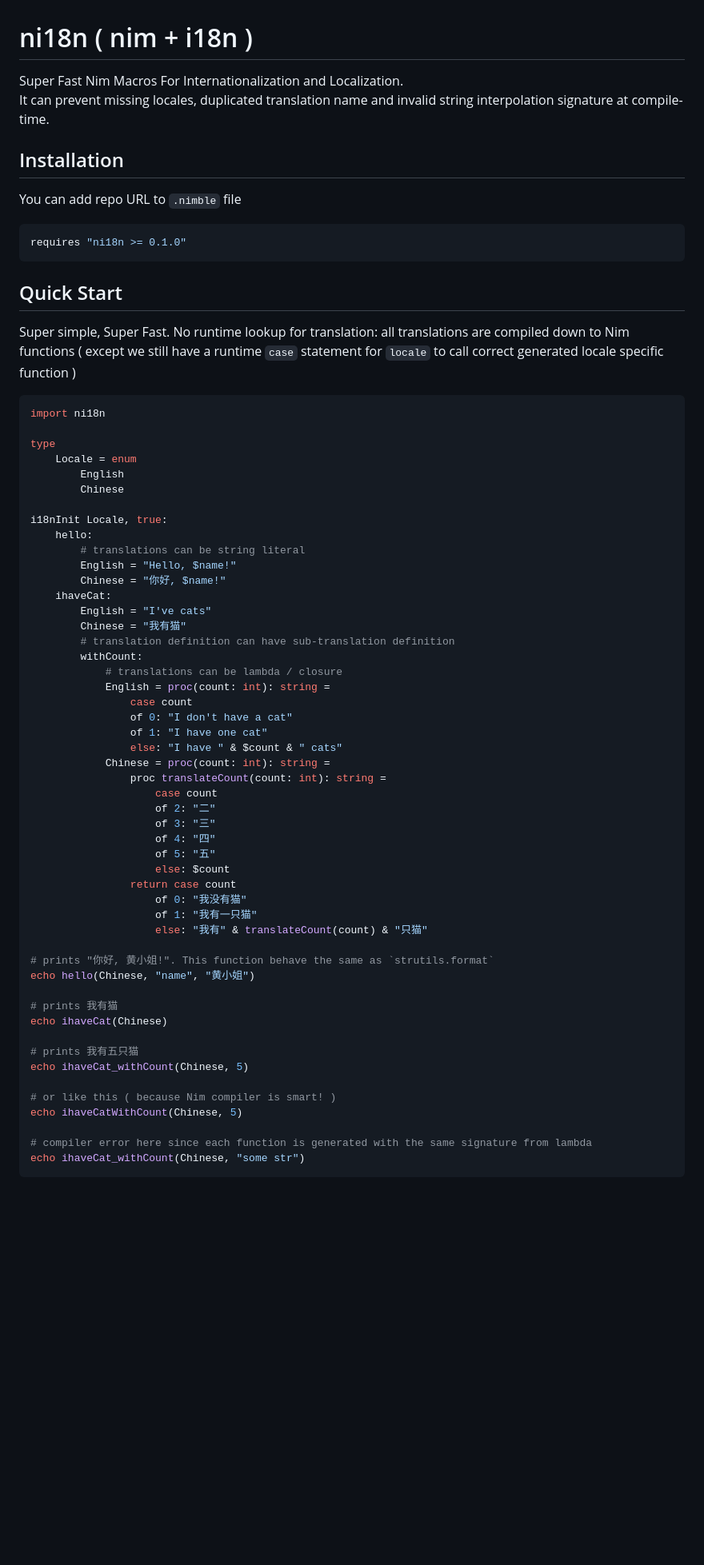
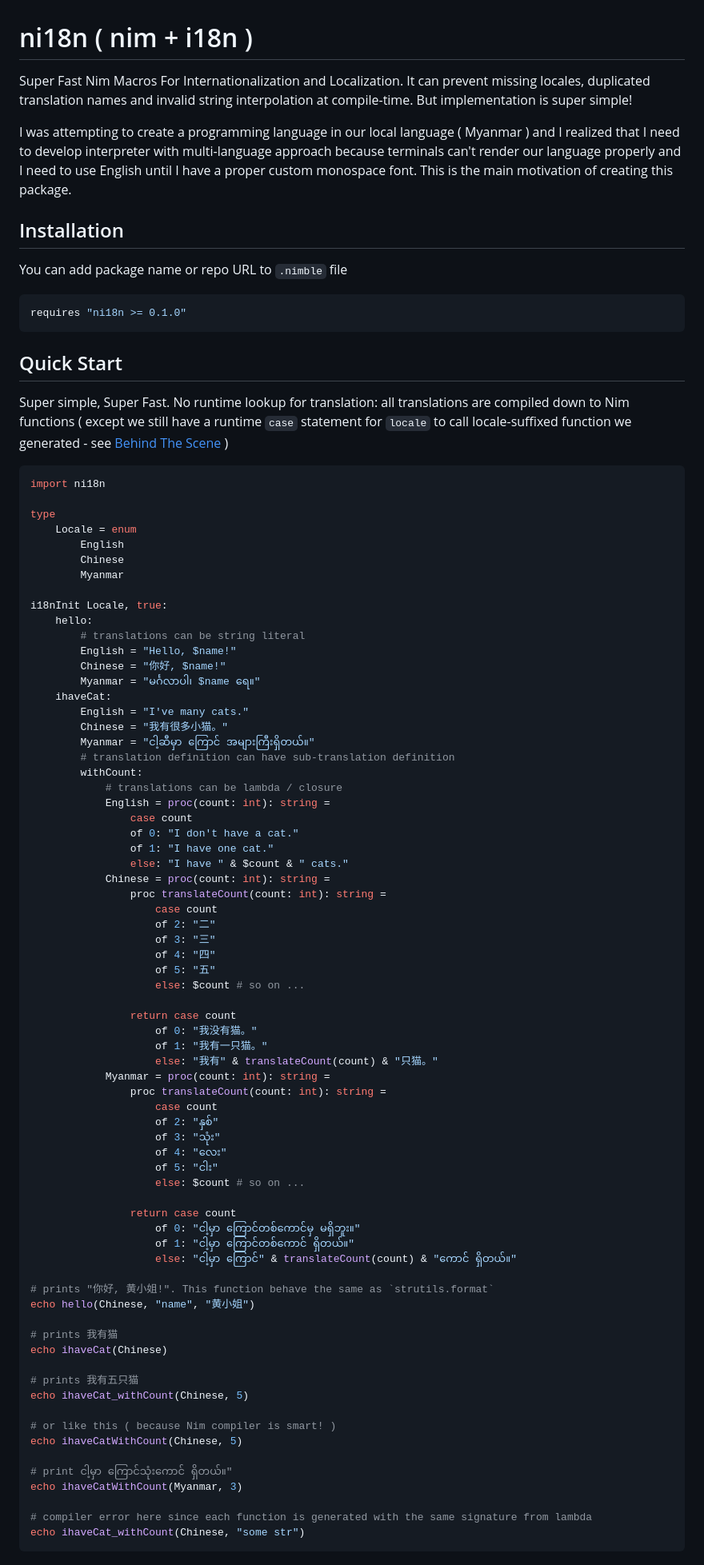
Before and after one commit to heinthanth/ni18n, a Markdown page: README.md, the part around one of its changes. Shown at 80% size. Rendered like a GitHub page; blank space fills up the shorter version.

Commit message:
update README (#5)

````diff
--- a/README.md
+++ b/README.md
@@ -1,11 +1,12 @@
 # ni18n ( nim + i18n )
 
-Super Fast Nim Macros For Internationalization and Localization.<br/>
-It can prevent missing locales, duplicated translation name and invalid string interpolation signature at compile-time.
+Super Fast Nim Macros For Internationalization and Localization. It can prevent missing locales, duplicated translation names and invalid string interpolation at compile-time. But implementation is super simple!
+
+I was attempting to create a programming language in our local language ( Myanmar ) and I realized that I need to develop interpreter with multi-language approach because terminals can't render our language properly and I need to use English until I have a proper custom monospace font. This is the main motivation of creating this package.
 
 ## Installation
 
-You can add repo URL to `.nimble` file
+You can add package name or repo URL to `.nimble` file
 
 ```nim
 requires "ni18n >= 0.1.0"
@@ -13,7 +14,7 @@ requires "ni18n >= 0.1.0"
 
 ## Quick Start
 
-Super simple, Super Fast. No runtime lookup for translation: all translations are compiled down to Nim functions ( except we still have a runtime `case` statement for `locale` to call correct generated locale specific function )
+Super simple, Super Fast. No runtime lookup for translation: all translations are compiled down to Nim functions ( except we still have a runtime `case` statement for `locale` to call locale-suffixed function we generated - see [Behind The Scene](#behind-the-scene) )
 
 ```nim
 import ni18n
@@ -22,23 +23,26 @@ type
     Locale = enum
         English
         Chinese
+        Myanmar
 
 i18nInit Locale, true:
     hello:
         # translations can be string literal
         English = "Hello, $name!"
         Chinese = "你好, $name!"
+        Myanmar = "မင်္ဂလာပါ၊ $name ရေ။"
     ihaveCat:
-        English = "I've cats"
-        Chinese = "我有猫"
+        English = "I've many cats."
+        Chinese = "我有很多小猫。"
+        Myanmar = "ငါ့ဆီမှာ ကြောင် အများကြီးရှိတယ်။"
         # translation definition can have sub-translation definition
         withCount:
             # translations can be lambda / closure
             English = proc(count: int): string =
                 case count
-                of 0: "I don't have a cat"
-                of 1: "I have one cat"
-                else: "I have " & $count & " cats"
+                of 0: "I don't have a cat."
+                of 1: "I have one cat."
+                else: "I have " & $count & " cats."
             Chinese = proc(count: int): string =
                 proc translateCount(count: int): string =
                     case count
@@ -46,11 +50,25 @@ i18nInit Locale, true:
                     of 3: "三"
                     of 4: "四"
                     of 5: "五"
-                    else: $count
+                    else: $count # so on ...
+
                 return case count
-                    of 0: "我没有猫"
-                    of 1: "我有一只猫"
-                    else: "我有" & translateCount(count) & "只猫"
+                    of 0: "我没有猫。"
+                    of 1: "我有一只猫。"
+                    else: "我有" & translateCount(count) & "只猫。"
+            Myanmar = proc(count: int): string =
+                proc translateCount(count: int): string =
+                    case count
+                    of 2: "နှစ်"
+                    of 3: "သုံး"
+                    of 4: "လေး"
+                    of 5: "ငါး"
+                    else: $count # so on ...
+
+                return case count
+                    of 0: "ငါ့မှာ ကြောင်တစ်ကောင်မှ မရှိဘူး။"
+                    of 1: "ငါ့မှာ ကြောင်တစ်ကောင် ရှိတယ်။"
+                    else: "ငါ့မှာ ကြောင်" & translateCount(count) & "ကောင် ရှိတယ်။"
 
 # prints "你好, 黄小姐!". This function behave the same as `strutils.format`
 echo hello(Chinese, "name", "黄小姐")
@@ -63,6 +81,9 @@ echo ihaveCat_withCount(Chinese, 5)
 
 # or like this ( because Nim compiler is smart! )
 echo ihaveCatWithCount(Chinese, 5)
+
+# print ငါ့မှာ ကြောင်သုံးကောင် ရှိတယ်။"
+echo ihaveCatWithCount(Myanmar, 3)
 
 # compiler error here since each function is generated with the same signature from lambda
 echo ihaveCat_withCount(Chinese, "some str")
````
Also changed, not shown: other parts of README.md (+7 -2 lines).
